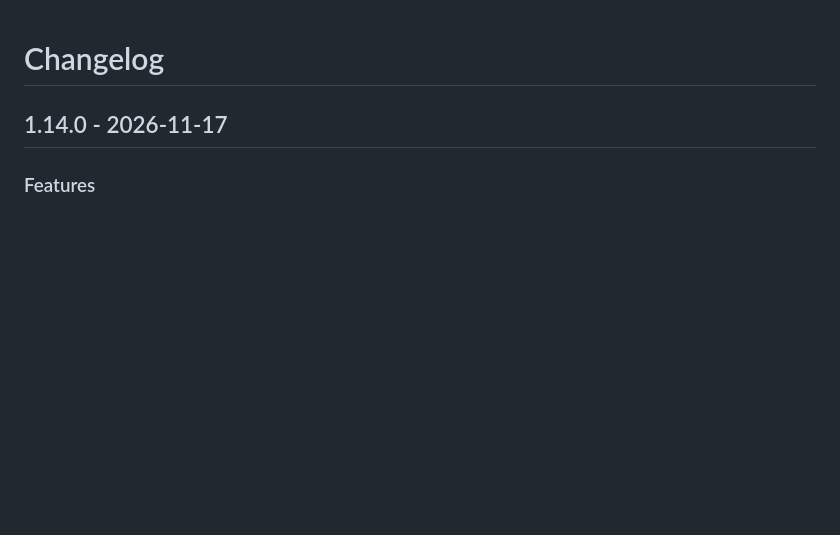
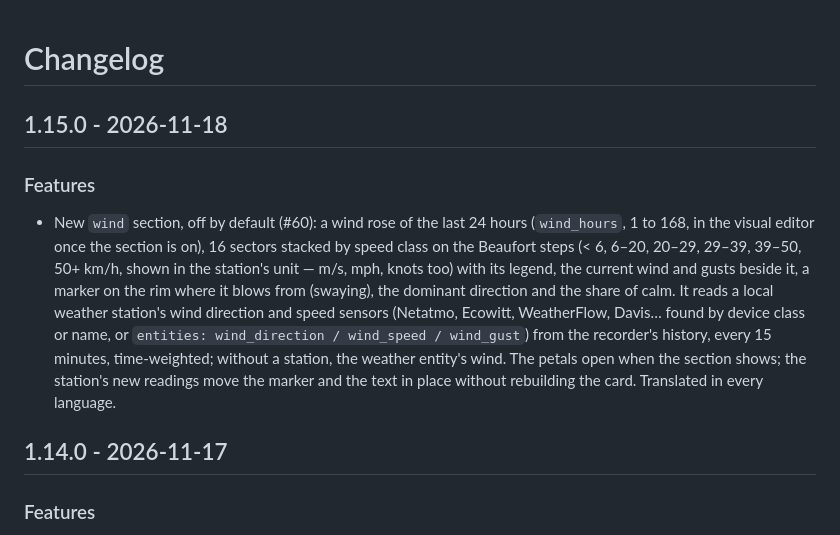
Before and after one commit to juju35/ha-weather-card, a Markdown page: CHANGELOG.md, the part around the change. Rendered like a GitHub page; blank space fills up the shorter version.

```diff
--- a/CHANGELOG.md
+++ b/CHANGELOG.md
@@ -1,4 +1,9 @@
 # Changelog
+
+## 1.15.0 - 2026-11-18
+
+### Features
+- New `wind` section, off by default (#60): a wind rose of the last 24 hours (`wind_hours`, 1 to 168, in the visual editor once the section is on), 16 sectors stacked by speed class on the Beaufort steps (< 6, 6–20, 20–29, 29–39, 39–50, 50+ km/h, shown in the station's unit — m/s, mph, knots too) with its legend, the current wind and gusts beside it, a marker on the rim where it blows from (swaying), the dominant direction and the share of calm. It reads a local weather station's wind direction and speed sensors (Netatmo, Ecowitt, WeatherFlow, Davis… found by device class or name, or `entities: wind_direction / wind_speed / wind_gust`) from the recorder's history, every 15 minutes, time-weighted; without a station, the weather entity's wind. The petals open when the section shows; the station's new readings move the marker and the text in place without rebuilding the card. Translated in every language.
 
 ## 1.14.0 - 2026-11-17
 
```
Also changed, not shown: README.md (+12 -3 lines), images/ecowitt.png (added), images/netatmo.png (added), images/weatherflow.png (added), 9 other files.
